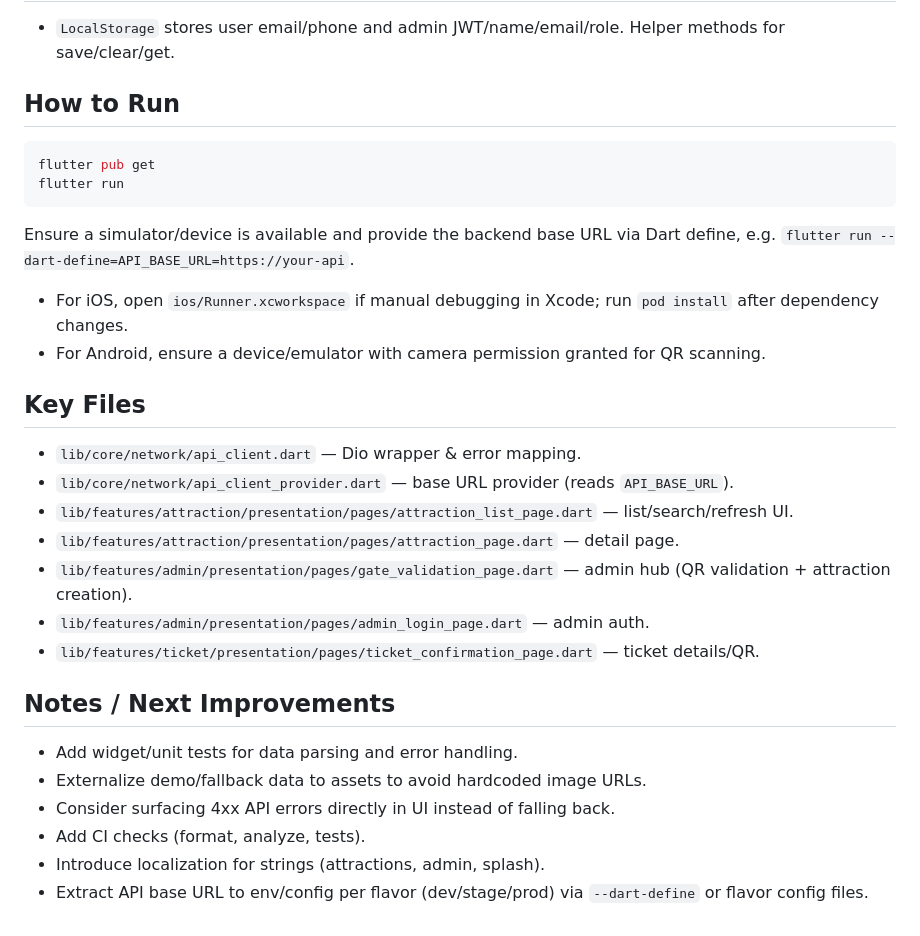
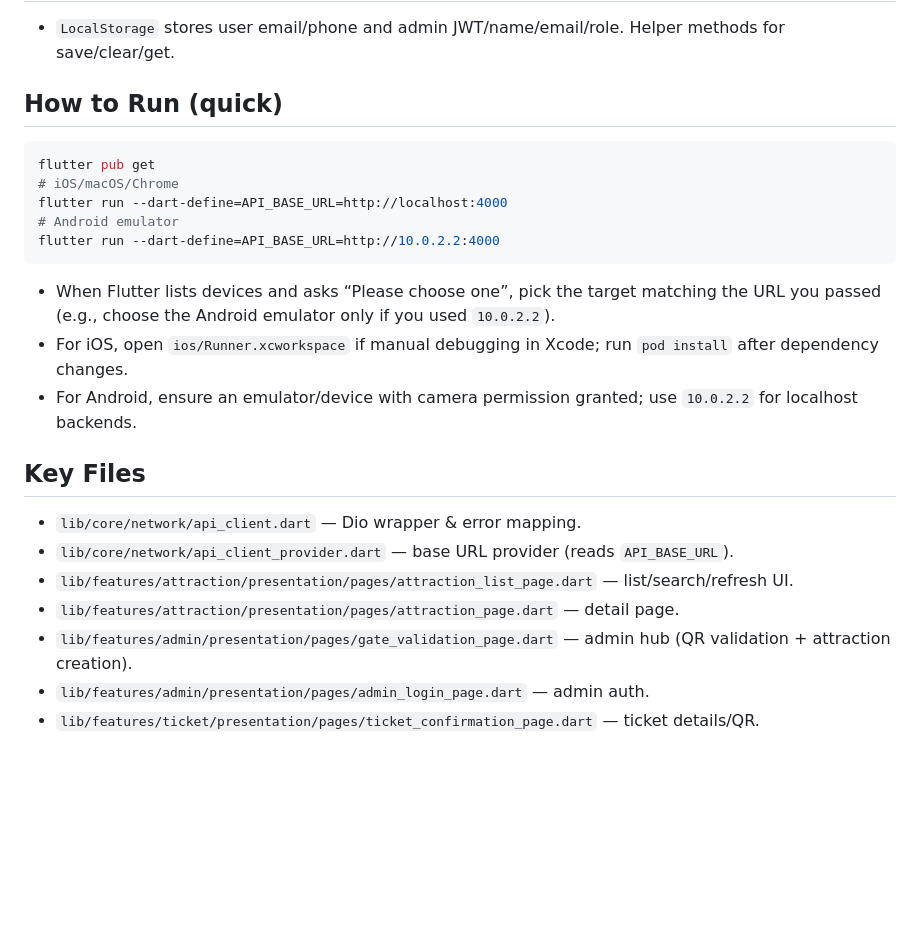
Before and after one commit to kashf99/park_ticket, a Markdown page: README.md, the part around one of its changes. Drawn GitHub-style; blank space fills up the shorter version.

````diff
--- a/README.md
+++ b/README.md
@@ -76,14 +85,17 @@ An APP for browsing attractions, booking tickets, and validating entries.
 ## Local Storage
 - `LocalStorage` stores user email/phone and admin JWT/name/email/role. Helper methods for save/clear/get.
 
-## How to Run
+## How to Run (quick)
 ```bash
 flutter pub get
-flutter run
+# iOS/macOS/Chrome
+flutter run --dart-define=API_BASE_URL=http://localhost:4000
+# Android emulator
+flutter run --dart-define=API_BASE_URL=http://10.0.2.2:4000
 ```
-Ensure a simulator/device is available and provide the backend base URL via Dart define, e.g. `flutter run --dart-define=API_BASE_URL=https://your-api`.
+- When Flutter lists devices and asks “Please choose one”, pick the target matching the URL you passed (e.g., choose the Android emulator only if you used `10.0.2.2`).
 - For iOS, open `ios/Runner.xcworkspace` if manual debugging in Xcode; run `pod install` after dependency changes.
-- For Android, ensure a device/emulator with camera permission granted for QR scanning.
+- For Android, ensure an emulator/device with camera permission granted; use `10.0.2.2` for localhost backends.
 
 ## Key Files
 - `lib/core/network/api_client.dart` — Dio wrapper & error mapping.
@@ -93,11 +105,3 @@ Ensure a simulator/device is available and provide the backend base URL via Dart
 - `lib/features/admin/presentation/pages/gate_validation_page.dart` — admin hub (QR validation + attraction creation).
 - `lib/features/admin/presentation/pages/admin_login_page.dart` — admin auth.
 - `lib/features/ticket/presentation/pages/ticket_confirmation_page.dart` — ticket details/QR.
-
-## Notes / Next Improvements
-- Add widget/unit tests for data parsing and error handling.
-- Externalize demo/fallback data to assets to avoid hardcoded image URLs.
-- Consider surfacing 4xx API errors directly in UI instead of falling back.
-- Add CI checks (format, analyze, tests).
-- Introduce localization for strings (attractions, admin, splash).
-- Extract API base URL to env/config per flavor (dev/stage/prod) via `--dart-define` or flavor config files.
````
Also changed, not shown: other parts of README.md (+13 -4 lines).
